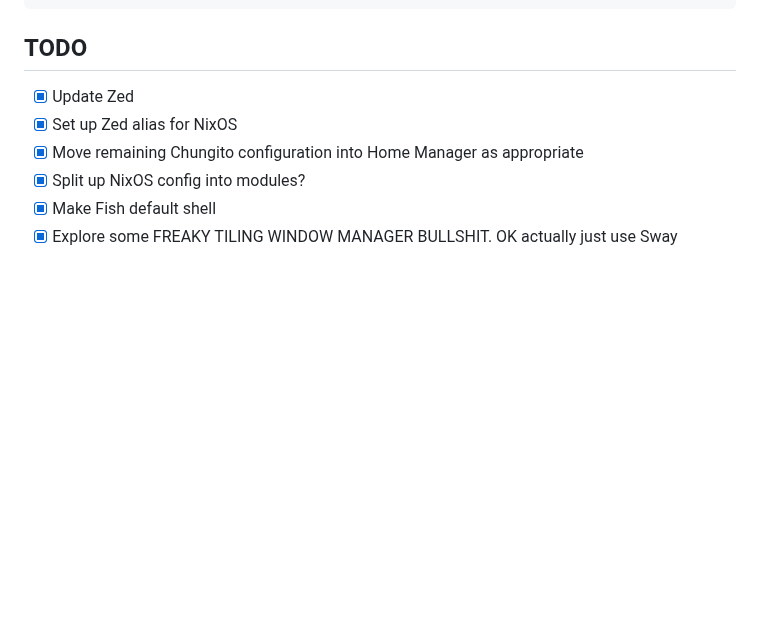
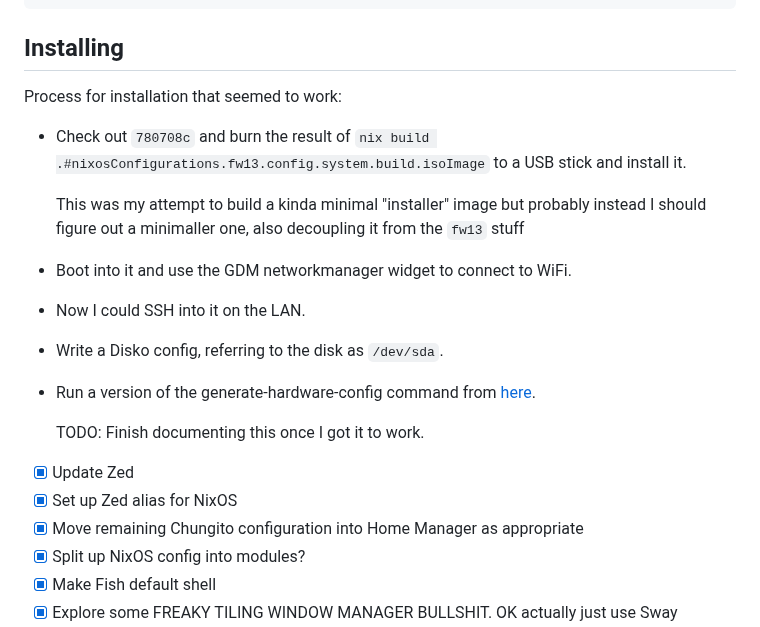
Before and after one commit to bjackman/boxen, a Markdown page: README.md, the part around the change. GitHub-like rendering; blank space fills up the shorter version.

````diff
--- a/README.md
+++ b/README.md
@@ -19,7 +19,27 @@
                 ||     ||
 ```
 
-## TODO
+## Installing
+
+Process for installation that seemed to work:
+
+- Check out `780708c` and burn the result of `nix build
+.#nixosConfigurations.fw13.config.system.build.isoImage` to a USB stick and
+install it.
+
+  This was my attempt to build a kinda minimal "installer" image but probably
+  instead I should figure out a minimaller one, also decoupling it from the
+  `fw13` stuff
+
+- Boot into it and use the GDM networkmanager widget to connect to WiFi.
+
+- Now I could SSH into it on the LAN.
+
+- Write a Disko config, referring to the disk as `/dev/sda`.
+
+- Run a version of the generate-hardware-config command from [here](https://michael.stapelberg.ch/posts/2025-06-01-nixos-installation-declarative/).
+
+  TODO: Finish documenting this once I got it to work.
 
 - [x] Update Zed
 - [x] Set up Zed alias for NixOS
````
